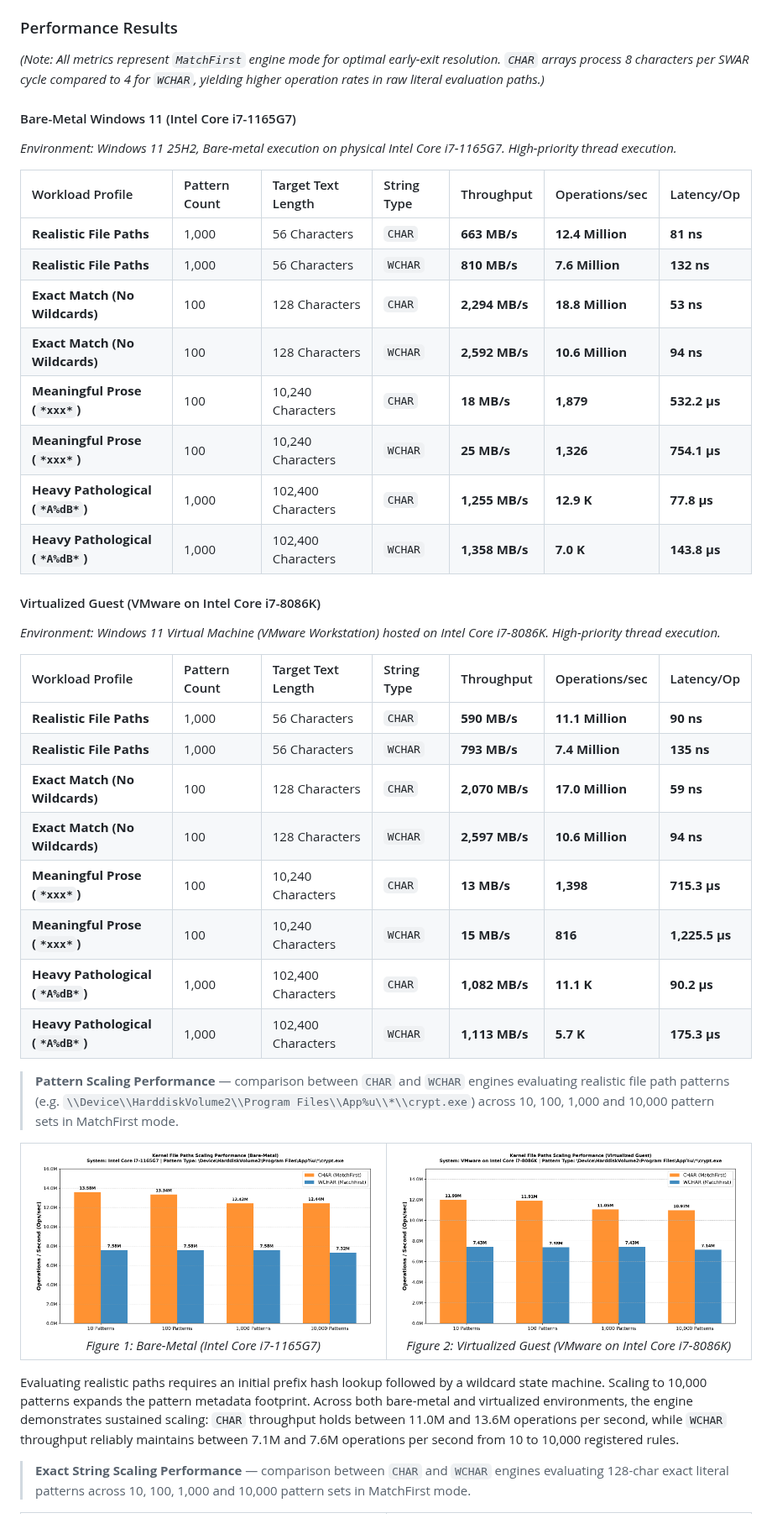
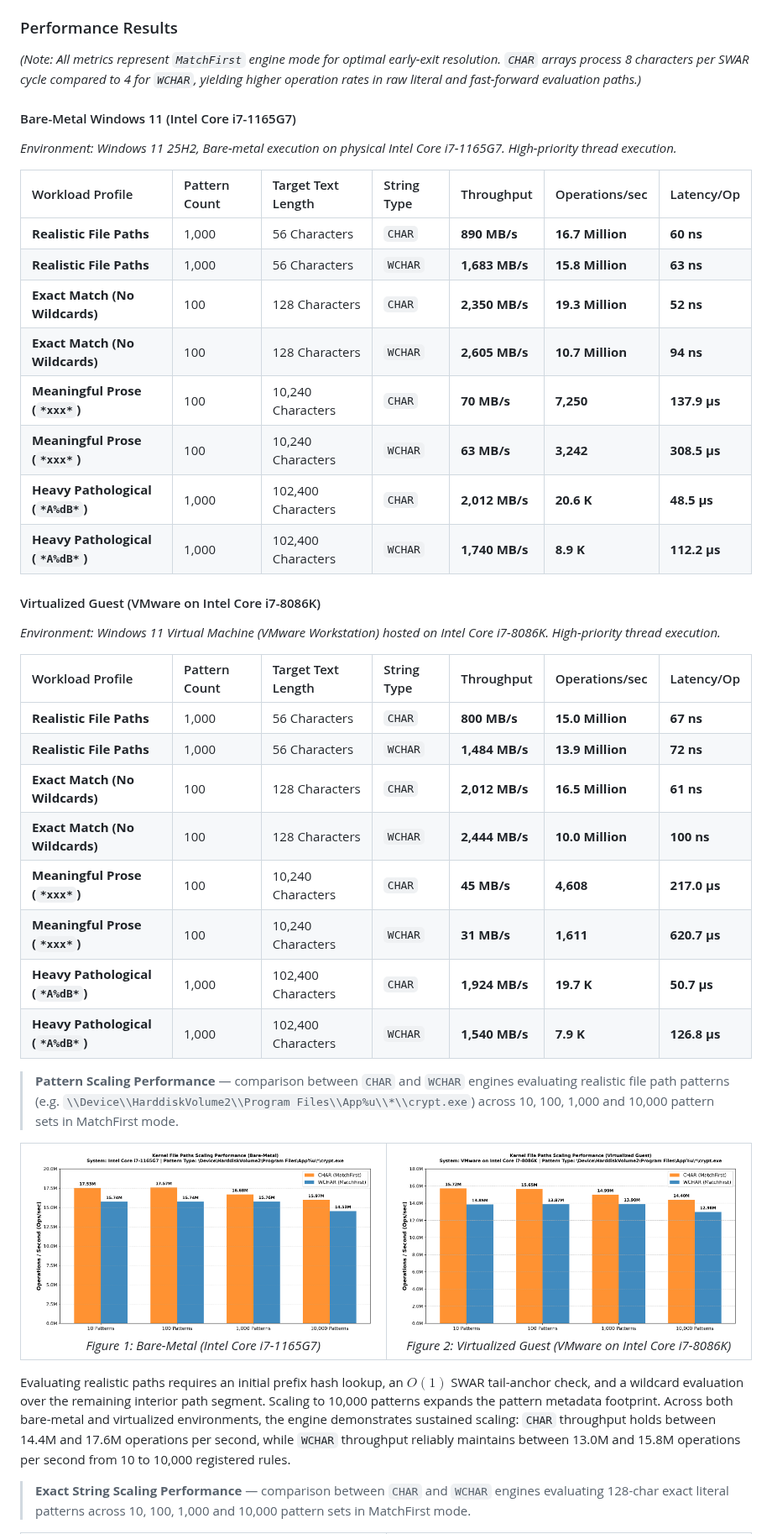
Before and after one commit to adanil-code/KmStringPatternMatch, a Markdown page: Readme.md, the part around one of its changes. Shown at 84% size. Drawn GitHub-style; pictures changed too: Assets/file_paths_scaling_1165G7.png, Assets/file_paths_scaling_8086K.png.

```diff
--- a/Readme.md
+++ b/Readme.md
@@ -264,35 +264,35 @@ Kernel-mode performance benchmarking demands strict control over system state to
 
 ### Performance Results
 
-*(Note: All metrics represent `MatchFirst` engine mode for optimal early-exit resolution. `CHAR` arrays process 8 characters per SWAR cycle compared to 4 for `WCHAR`, yielding higher operation rates in raw literal evaluation paths.)*
+*(Note: All metrics represent `MatchFirst` engine mode for optimal early-exit resolution. `CHAR` arrays process 8 characters per SWAR cycle compared to 4 for `WCHAR`, yielding higher operation rates in raw literal and fast-forward evaluation paths.)*
 
 #### Bare-Metal Windows 11 (Intel Core i7-1165G7)
 *Environment: Windows 11 25H2, Bare-metal execution on physical Intel Core i7-1165G7. High-priority thread execution.*
 
 | Workload Profile | Pattern Count | Target Text Length | String Type | Throughput | Operations/sec | Latency/Op |
 | :--- | :--- | :--- | :--- | :--- | :--- | :--- |
-| **Realistic File Paths** | 1,000 | 56 Characters | `CHAR` | **663 MB/s** | **12.4 Million** | **81 ns** |
-| **Realistic File Paths** | 1,000 | 56 Characters | `WCHAR`| **810 MB/s** | **7.6 Million** | **132 ns** |
-| **Exact Match (No Wildcards)** | 100 | 128 Characters | `CHAR` | **2,294 MB/s** | **18.8 Million** | **53 ns** |
-| **Exact Match (No Wildcards)** | 100 | 128 Characters | `WCHAR`| **2,592 MB/s** | **10.6 Million** | **94 ns** |
-| **Meaningful Prose (`*xxx*`)** | 100 | 10,240 Characters | `CHAR` | **18 MB/s** | **1,879** | **532.2 µs** |
-| **Meaningful Prose (`*xxx*`)** | 100 | 10,240 Characters | `WCHAR`| **25 MB/s** | **1,326** | **754.1 µs** |
-| **Heavy Pathological (`*A%dB*`)**| 1,000 | 102,400 Characters | `CHAR` | **1,255 MB/s** | **12.9 K** | **77.8 µs** |
-| **Heavy Pathological (`*A%dB*`)**| 1,000 | 102,400 Characters | `WCHAR`| **1,358 MB/s** | **7.0 K** | **143.8 µs** |
+| **Realistic File Paths** | 1,000 | 56 Characters | `CHAR` | **890 MB/s** | **16.7 Million** | **60 ns** |
+| **Realistic File Paths** | 1,000 | 56 Characters | `WCHAR`| **1,683 MB/s** | **15.8 Million** | **63 ns** |
+| **Exact Match (No Wildcards)** | 100 | 128 Characters | `CHAR` | **2,350 MB/s** | **19.3 Million** | **52 ns** |
+| **Exact Match (No Wildcards)** | 100 | 128 Characters | `WCHAR`| **2,605 MB/s** | **10.7 Million** | **94 ns** |
+| **Meaningful Prose (`*xxx*`)** | 100 | 10,240 Characters | `CHAR` | **70 MB/s** | **7,250** | **137.9 µs** |
+| **Meaningful Prose (`*xxx*`)** | 100 | 10,240 Characters | `WCHAR`| **63 MB/s** | **3,242** | **308.5 µs** |
+| **Heavy Pathological (`*A%dB*`)**| 1,000 | 102,400 Characters | `CHAR` | **2,012 MB/s** | **20.6 K** | **48.5 µs** |
+| **Heavy Pathological (`*A%dB*`)**| 1,000 | 102,400 Characters | `WCHAR`| **1,740 MB/s** | **8.9 K** | **112.2 µs** |
 
 #### Virtualized Guest (VMware on Intel Core i7-8086K)
 *Environment: Windows 11 Virtual Machine (VMware Workstation) hosted on Intel Core i7-8086K. High-priority thread execution.*
 
 | Workload Profile | Pattern Count | Target Text Length | String Type | Throughput | Operations/sec | Latency/Op |
 | :--- | :--- | :--- | :--- | :--- | :--- | :--- |
-| **Realistic File Paths** | 1,000 | 56 Characters | `CHAR` | **590 MB/s** | **11.1 Million** | **90 ns** |
-| **Realistic File Paths** | 1,000 | 56 Characters | `WCHAR`| **793 MB/s** | **7.4 Million** | **135 ns** |
-| **Exact Match (No Wildcards)** | 100 | 128 Characters | `CHAR` | **2,070 MB/s** | **17.0 Million** | **59 ns** |
-| **Exact Match (No Wildcards)** | 100 | 128 Characters | `WCHAR`| **2,597 MB/s** | **10.6 Million** | **94 ns** |
-| **Meaningful Prose (`*xxx*`)** | 100 | 10,240 Characters | `CHAR` | **13 MB/s** | **1,398** | **715.3 µs** |
-| **Meaningful Prose (`*xxx*`)** | 100 | 10,240 Characters | `WCHAR`| **15 MB/s** | **816** | **1,225.5 µs** |
-| **Heavy Pathological (`*A%dB*`)**| 1,000 | 102,400 Characters | `CHAR` | **1,082 MB/s** | **11.1 K** | **90.2 µs** |
-| **Heavy Pathological (`*A%dB*`)**| 1,000 | 102,400 Characters | `WCHAR`| **1,113 MB/s** | **5.7 K** | **175.3 µs** |
+| **Realistic File Paths** | 1,000 | 56 Characters | `CHAR` | **800 MB/s** | **15.0 Million** | **67 ns** |
+| **Realistic File Paths** | 1,000 | 56 Characters | `WCHAR`| **1,484 MB/s** | **13.9 Million** | **72 ns** |
+| **Exact Match (No Wildcards)** | 100 | 128 Characters | `CHAR` | **2,012 MB/s** | **16.5 Million** | **61 ns** |
+| **Exact Match (No Wildcards)** | 100 | 128 Characters | `WCHAR`| **2,444 MB/s** | **10.0 Million** | **100 ns** |
+| **Meaningful Prose (`*xxx*`)** | 100 | 10,240 Characters | `CHAR` | **45 MB/s** | **4,608** | **217.0 µs** |
+| **Meaningful Prose (`*xxx*`)** | 100 | 10,240 Characters | `WCHAR`| **31 MB/s** | **1,611** | **620.7 µs** |
+| **Heavy Pathological (`*A%dB*`)**| 1,000 | 102,400 Characters | `CHAR` | **1,924 MB/s** | **19.7 K** | **50.7 µs** |
+| **Heavy Pathological (`*A%dB*`)**| 1,000 | 102,400 Characters | `WCHAR`| **1,540 MB/s** | **7.9 K** | **126.8 µs** |
 
 > **Pattern Scaling Performance** — comparison between `CHAR` and `WCHAR` engines evaluating realistic file path patterns (e.g. `\\Device\\HarddiskVolume2\\Program Files\\App%u\\*\\crypt.exe`) across 10, 100, 1,000 and 10,000 pattern sets in MatchFirst mode.
 
@@ -309,7 +309,7 @@ Kernel-mode performance benchmarking demands strict control over system state to
   </tr>
 </table>
 
-Evaluating realistic paths requires an initial prefix hash lookup followed by a wildcard state machine. Scaling to 10,000 patterns expands the pattern metadata footprint. Across both bare-metal and virtualized environments, the engine demonstrates sustained scaling: `CHAR` throughput holds between 11.0M and 13.6M operations per second, while `WCHAR` throughput reliably maintains between 7.1M and 7.6M operations per second from 10 to 10,000 registered rules.
+Evaluating realistic paths requires an initial prefix hash lookup, an $O(1)$ SWAR tail-anchor check, and a wildcard evaluation over the remaining interior path segment. Scaling to 10,000 patterns expands the pattern metadata footprint. Across both bare-metal and virtualized environments, the engine demonstrates sustained scaling: `CHAR` throughput holds between 14.4M and 17.6M operations per second, while `WCHAR` throughput reliably maintains between 13.0M and 15.8M operations per second from 10 to 10,000 registered rules.
 
 > **Exact String Scaling Performance** — comparison between `CHAR` and `WCHAR` engines evaluating 128-char exact literal patterns across 10, 100, 1,000 and 10,000 pattern sets in MatchFirst mode.
 
```
Also changed, not shown: other parts of Readme.md (+12 -12 lines), Assets/exact_string_scaling_1165G7.png, Assets/exact_string_scaling_8086K.png, 1 other file.
